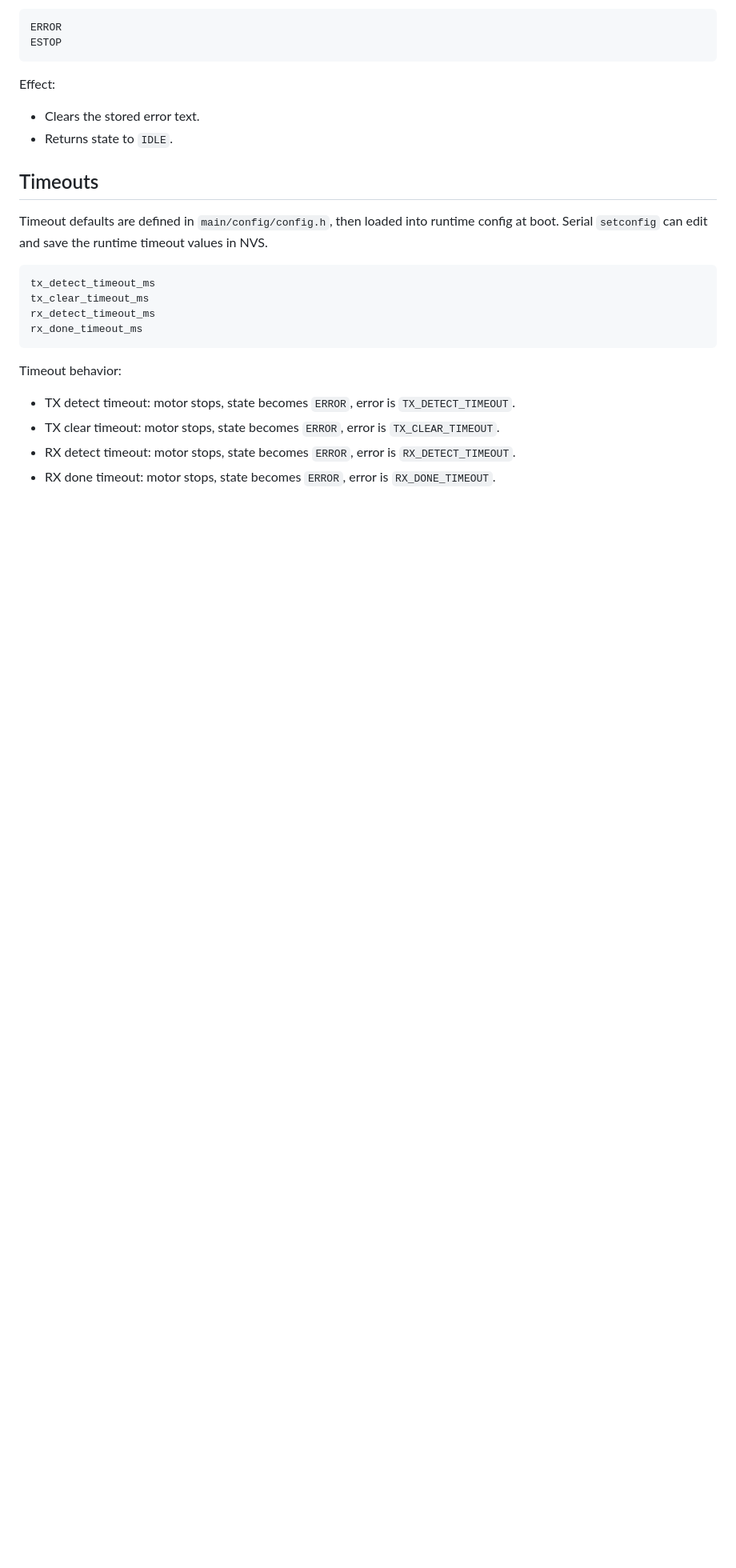
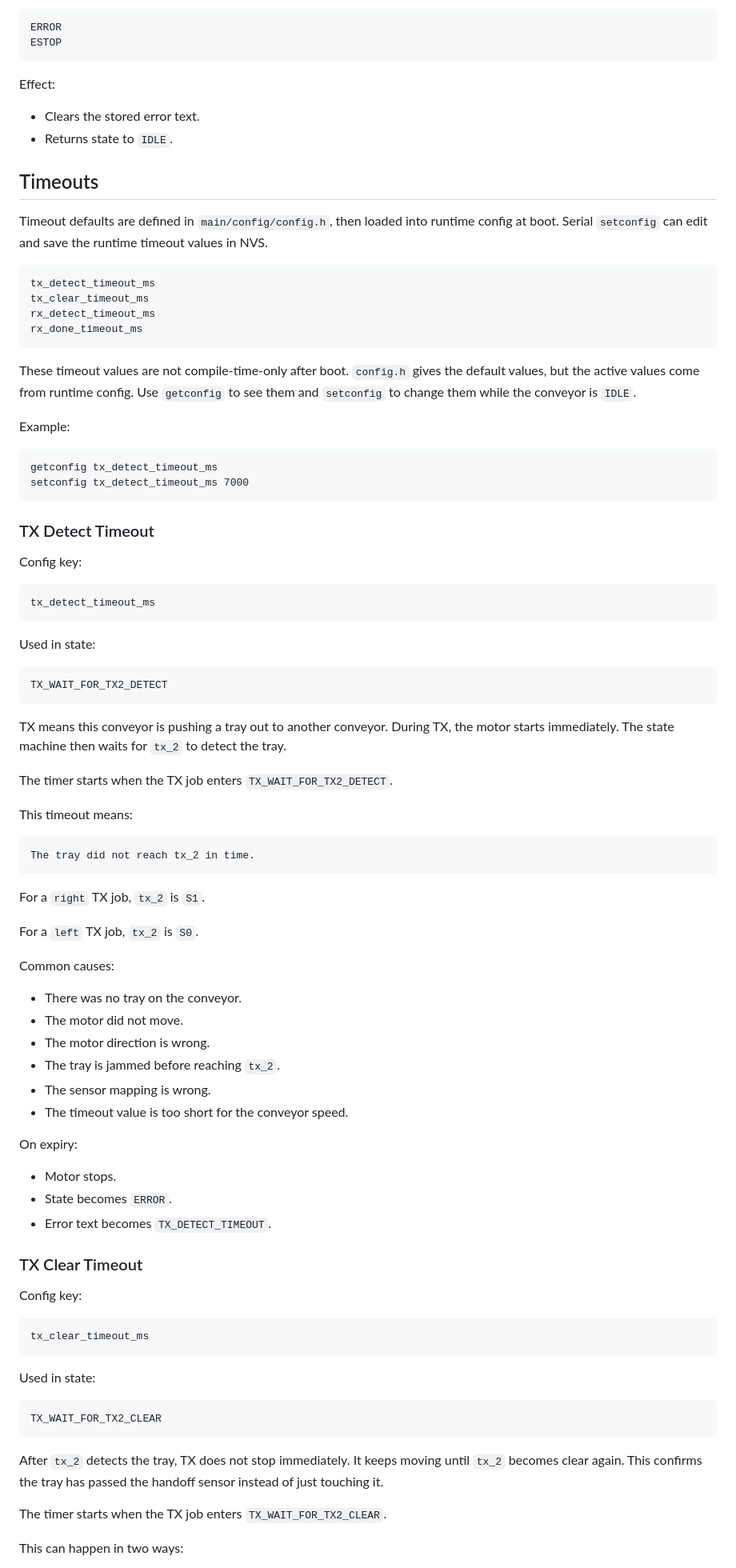
Before and after one commit to anbu-05/conveyor_control_firmware, a Markdown page: docs/conveyor-state-machine.md, the part around one of its changes. Shown at 80% size. Rendered like a GitHub page; blank space fills up the shorter version.

Commit message:
added timeout detail in conveyor state machine md file

````diff
--- a/docs/conveyor-state-machine.md
+++ b/docs/conveyor-state-machine.md
@@ -192,13 +192,82 @@ rx_detect_timeout_ms
 rx_done_timeout_ms
 ```
 
-Timeout behavior:
+These timeout values are not compile-time-only after boot. `config.h` gives
+the default values, but the active values come from runtime config. Use
+`getconfig` to see them and `setconfig` to change them while the conveyor is
+`IDLE`.
 
-- TX detect timeout: motor stops, state becomes `ERROR`, error is
-  `TX_DETECT_TIMEOUT`.
-- TX clear timeout: motor stops, state becomes `ERROR`, error is
-  `TX_CLEAR_TIMEOUT`.
-- RX detect timeout: motor stops, state becomes `ERROR`, error is
-  `RX_DETECT_TIMEOUT`.
-- RX done timeout: motor stops, state becomes `ERROR`, error is
-  `RX_DONE_TIMEOUT`.
+Example:
+
+```text
+getconfig tx_detect_timeout_ms
+setconfig tx_detect_timeout_ms 7000
+```
+
+### TX Detect Timeout
+
+Config key:
+
+```text
+tx_detect_timeout_ms
+```
+
+Used in state:
+
+```text
+TX_WAIT_FOR_TX2_DETECT
+```
+
+TX means this conveyor is pushing a tray out to another conveyor. During TX,
+the motor starts immediately. The state machine then waits for `tx_2` to detect
+the tray.
+
+The timer starts when the TX job enters `TX_WAIT_FOR_TX2_DETECT`.
+
+This timeout means:
+
+```text
+The tray did not reach tx_2 in time.
+```
+
+For a `right` TX job, `tx_2` is `S1`.
+
+For a `left` TX job, `tx_2` is `S0`.
+
+Common causes:
+
+- There was no tray on the conveyor.
+- The motor did not move.
+- The motor direction is wrong.
+- The tray is jammed before reaching `tx_2`.
+- The sensor mapping is wrong.
+- The timeout value is too short for the conveyor speed.
+
+On expiry:
+
+- Motor stops.
+- State becomes `ERROR`.
+- Error text becomes `TX_DETECT_TIMEOUT`.
+
+### TX Clear Timeout
+
+Config key:
+
+```text
+tx_clear_timeout_ms
+```
+
+Used in state:
+
+```text
+TX_WAIT_FOR_TX2_CLEAR
+```
+
+After `tx_2` detects the tray, TX does not stop immediately. It keeps moving
+until `tx_2` becomes clear again. This confirms the tray has passed the handoff
+sensor instead of just touching it.
+
+The timer starts when the TX job enters `TX_WAIT_FOR_TX2_CLEAR`.
+
+This can happen in two ways:
+
````
Also changed, not shown: other parts of docs/conveyor-state-machine.md (+130 -0 lines), project.md (+2 -0 lines).
